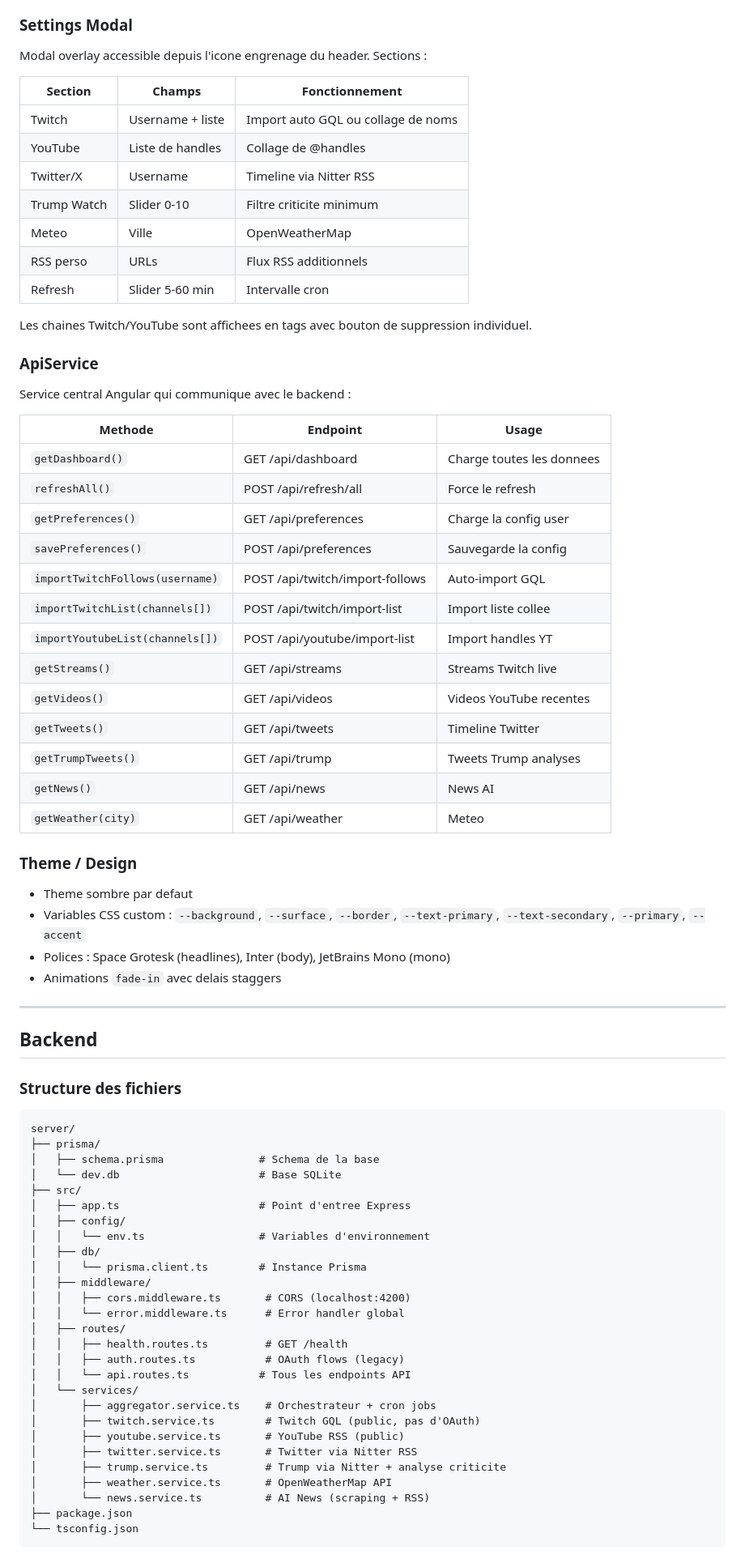
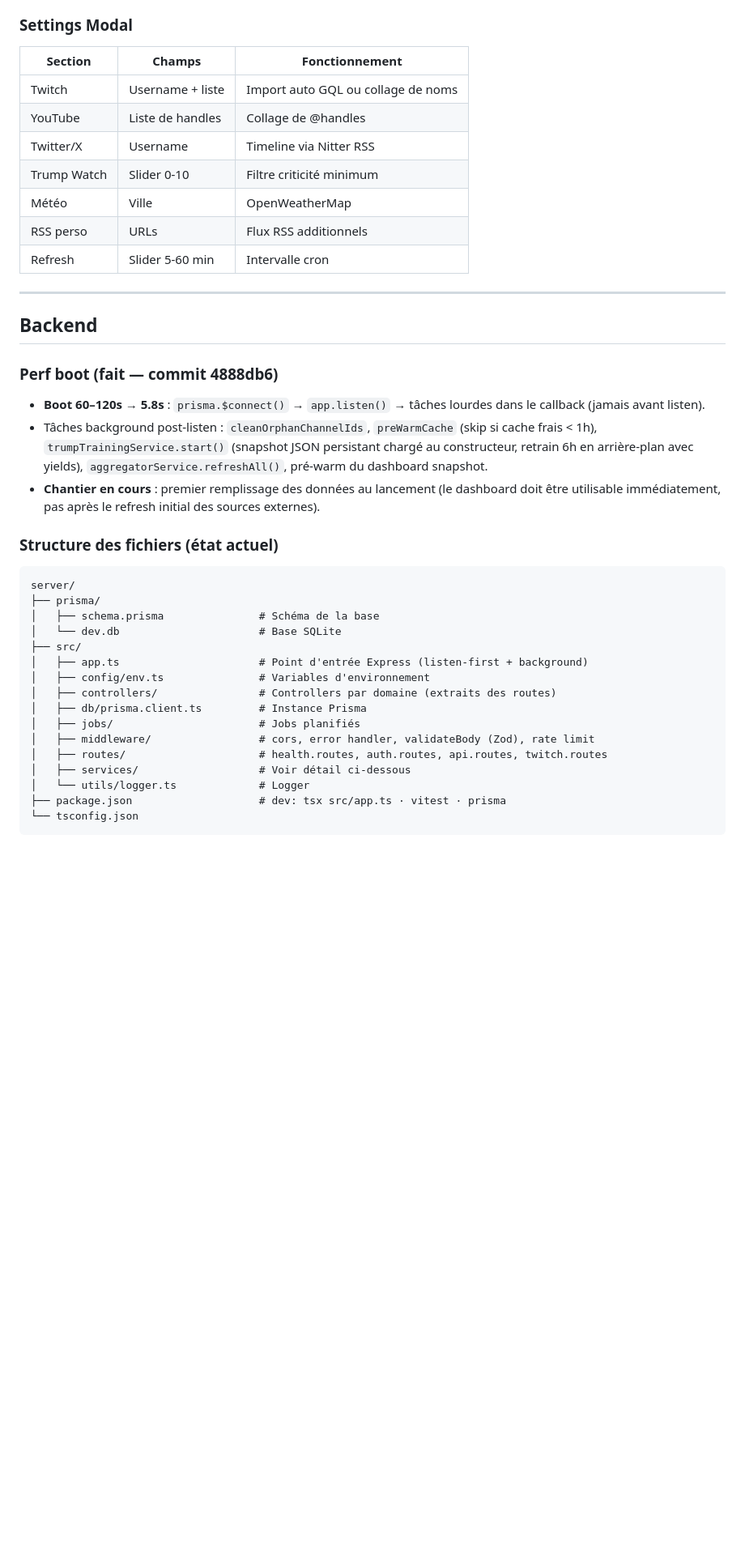
Before and after one commit to JFoissac/nighthub, a Markdown page: PROJECT-DOC.md, the part around one of its changes. Shown at 81% size. Drawn GitHub-style; blank space fills up the shorter version.

````diff
--- a/PROJECT-DOC.md
+++ b/PROJECT-DOC.md
@@ -119,80 +117,44 @@ Chaque section affiche un **empty state** avec lien "Configurer..." qui ouvre le
 
 ### Settings Modal
-
-Modal overlay accessible depuis l'icone engrenage du header. Sections :
 
 | Section | Champs | Fonctionnement |
 |---------|--------|----------------|
 | Twitch | Username + liste | Import auto GQL ou collage de noms |
 | YouTube | Liste de handles | Collage de @handles |
 | Twitter/X | Username | Timeline via Nitter RSS |
-| Trump Watch | Slider 0-10 | Filtre criticite minimum |
-| Meteo | Ville | OpenWeatherMap |
+| Trump Watch | Slider 0-10 | Filtre criticité minimum |
+| Météo | Ville | OpenWeatherMap |
 | RSS perso | URLs | Flux RSS additionnels |
 | Refresh | Slider 5-60 min | Intervalle cron |
-
-Les chaines Twitch/YouTube sont affichees en tags avec bouton de suppression individuel.
-
-### ApiService
-
-Service central Angular qui communique avec le backend :
-
-| Methode | Endpoint | Usage |
-|---------|----------|-------|
-| `getDashboard()` | GET /api/dashboard | Charge toutes les donnees |
-| `refreshAll()` | POST /api/refresh/all | Force le refresh |
-| `getPreferences()` | GET /api/preferences | Charge la config user |
-| `savePreferences()` | POST /api/preferences | Sauvegarde la config |
-| `importTwitchFollows(username)` | POST /api/twitch/import-follows | Auto-import GQL |
-| `importTwitchList(channels[])` | POST /api/twitch/import-list | Import liste collee |
-| `importYoutubeList(channels[])` | POST /api/youtube/import-list | Import handles YT |
-| `getStreams()` | GET /api/streams | Streams Twitch live |
-| `getVideos()` | GET /api/videos | Videos YouTube recentes |
-| `getTweets()` | GET /api/tweets | Timeline Twitter |
-| `getTrumpTweets()` | GET /api/trump | Tweets Trump analyses |
-| `getNews()` | GET /api/news | News AI |
-| `getWeather(city)` | GET /api/weather | Meteo |
-
-### Theme / Design
-
-- Theme sombre par defaut
-- Variables CSS custom : `--background`, `--surface`, `--border`, `--text-primary`, `--text-secondary`, `--primary`, `--accent`
-- Polices : Space Grotesk (headlines), Inter (body), JetBrains Mono (mono)
-- Animations `fade-in` avec delais staggers
 
 ---
 
 ## Backend
 
-### Structure des fichiers
+### Perf boot (fait — commit 4888db6)
+
+- **Boot 60–120s → 5.8s** : `prisma.$connect()` → `app.listen()` → tâches lourdes dans le callback (jamais avant listen).
+- Tâches background post-listen : `cleanOrphanChannelIds`, `preWarmCache` (skip si cache frais < 1h), `trumpTrainingService.start()` (snapshot JSON persistant chargé au constructeur, retrain 6h en arrière-plan avec yields), `aggregatorService.refreshAll()`, pré-warm du dashboard snapshot.
+- **Chantier en cours** : premier remplissage des données au lancement (le dashboard doit être utilisable immédiatement, pas après le refresh initial des sources externes).
+
+### Structure des fichiers (état actuel)
 
 ```
 server/
 ├── prisma/
-│   ├── schema.prisma               # Schema de la base
+│   ├── schema.prisma               # Schéma de la base
 │   └── dev.db                      # Base SQLite
 ├── src/
-│   ├── app.ts                      # Point d'entree Express
-│   ├── config/
-│   │   └── env.ts                  # Variables d'environnement
-│   ├── db/
-│   │   └── prisma.client.ts        # Instance Prisma
-│   ├── middleware/
-│   │   ├── cors.middleware.ts       # CORS (localhost:4200)
-│   │   └── error.middleware.ts      # Error handler global
-│   ├── routes/
-│   │   ├── health.routes.ts         # GET /health
-│   │   ├── auth.routes.ts           # OAuth flows (legacy)
-│   │   └── api.routes.ts           # Tous les endpoints API
-│   └── services/
-│       ├── aggregator.service.ts    # Orchestrateur + cron jobs
-│       ├── twitch.service.ts        # Twitch GQL (public, pas d'OAuth)
-│       ├── youtube.service.ts       # YouTube RSS (public)
-│       ├── twitter.service.ts       # Twitter via Nitter RSS
-│       ├── trump.service.ts         # Trump via Nitter + analyse criticite
-│       ├── weather.service.ts       # OpenWeatherMap API
-│       └── news.service.ts          # AI News (scraping + RSS)
-├── package.json
+│   ├── app.ts                      # Point d'entrée Express (listen-first + background)
+│   ├── config/env.ts               # Variables d'environnement
+│   ├── controllers/                # Controllers par domaine (extraits des routes)
+│   ├── db/prisma.client.ts         # Instance Prisma
+│   ├── jobs/                       # Jobs planifiés
+│   ├── middleware/                 # cors, error handler, validateBody (Zod), rate limit
+│   ├── routes/                     # health.routes, auth.routes, api.routes, twitch.routes
+│   ├── services/                   # Voir détail ci-dessous
+│   └── utils/logger.ts             # Logger
+├── package.json                    # dev: tsx src/app.ts · vitest · prisma
 └── tsconfig.json
 ```
 
````
Also changed, not shown: other parts of PROJECT-DOC.md (+69 -180 lines), PLAN.md (+17 -6 lines).
